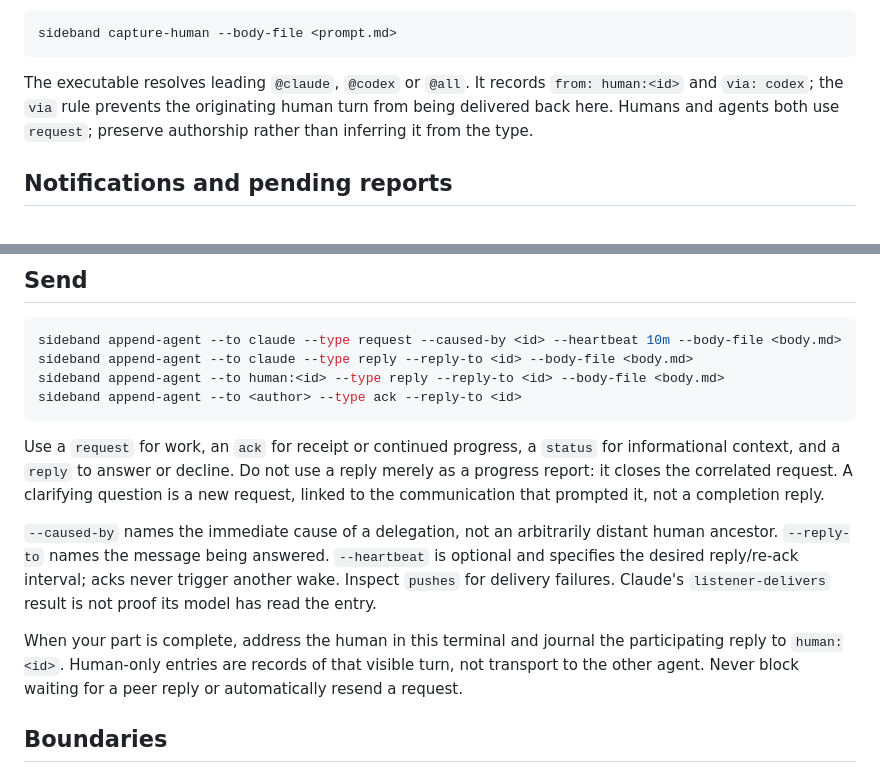
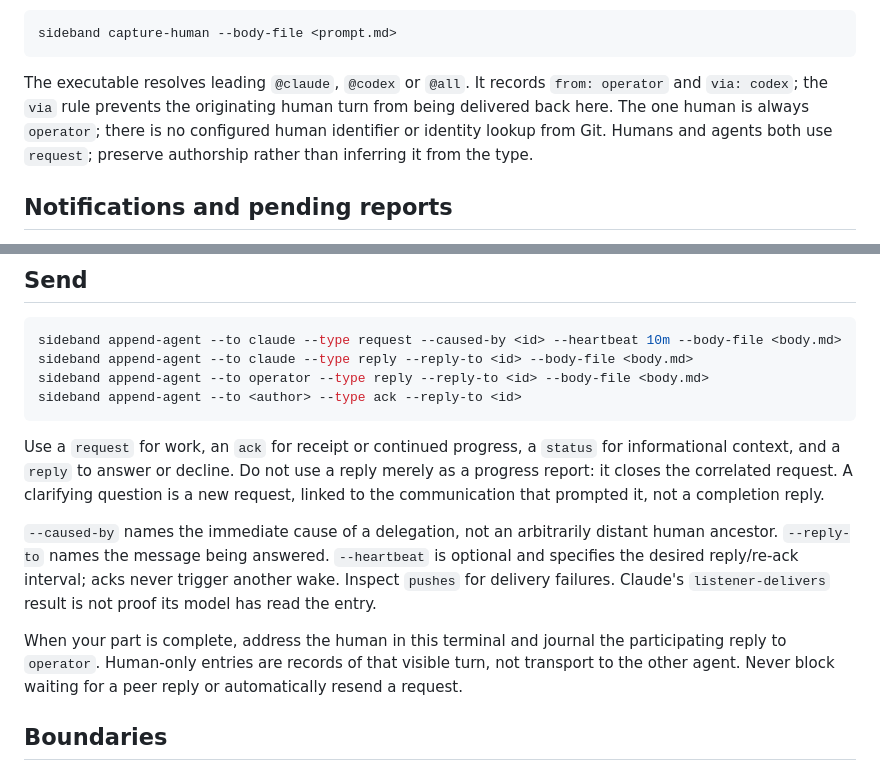
Before and after one commit to moltenbits/sideband, a Markdown page: skills/sideband-codex/INSTRUCTIONS.md, 2 parts joined by grey strips. Rendered like a GitHub page.

````diff
--- a/skills/sideband-codex/INSTRUCTIONS.md
+++ b/skills/sideband-codex/INSTRUCTIONS.md
@@ -91,9 +96,11 @@ sideband capture-human --body-file <prompt.md>
 ```
 
 The executable resolves leading `@claude`, `@codex` or `@all`. It records
-`from: human:<id>` and `via: codex`; the `via` rule prevents the originating
-human turn from being delivered back here. Humans and agents both use
-`request`; preserve authorship rather than inferring it from the type.
+`from: operator` and `via: codex`; the `via` rule prevents the originating
+human turn from being delivered back here. The one human is always `operator`;
+there is no configured human identifier or identity lookup from Git. Humans
+and agents both use `request`; preserve authorship rather than inferring it
+from the type.
 
 ## Notifications and pending reports
 
@@ -165,7 +173,7 @@ be used; acknowledgement and reply entries now record the workflow.
 ```bash
 sideband append-agent --to claude --type request --caused-by <id> --heartbeat 10m --body-file <body.md>
 sideband append-agent --to claude --type reply --reply-to <id> --body-file <body.md>
-sideband append-agent --to human:<id> --type reply --reply-to <id> --body-file <body.md>
+sideband append-agent --to operator --type reply --reply-to <id> --body-file <body.md>
 sideband append-agent --to <author> --type ack --reply-to <id>
 ```
 
@@ -182,7 +190,7 @@ acks never trigger another wake. Inspect `pushes` for delivery failures.
 Claude's `listener-delivers` result is not proof its model has read the entry.
 
 When your part is complete, address the human in this terminal and journal the
-participating reply to `human:<id>`. Human-only entries are records of that
+participating reply to `operator`. Human-only entries are records of that
 visible turn, not transport to the other agent. Never block waiting for a peer
 reply or automatically resend a request.
 
````
Also changed, not shown: other parts of skills/sideband-codex/INSTRUCTIONS.md (+20 -14 lines).
